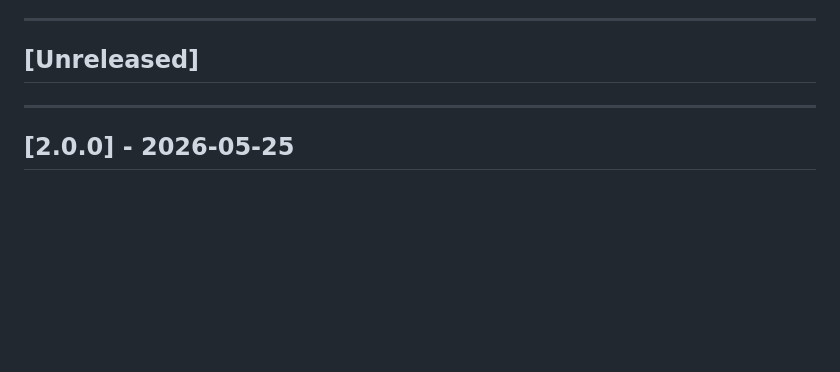
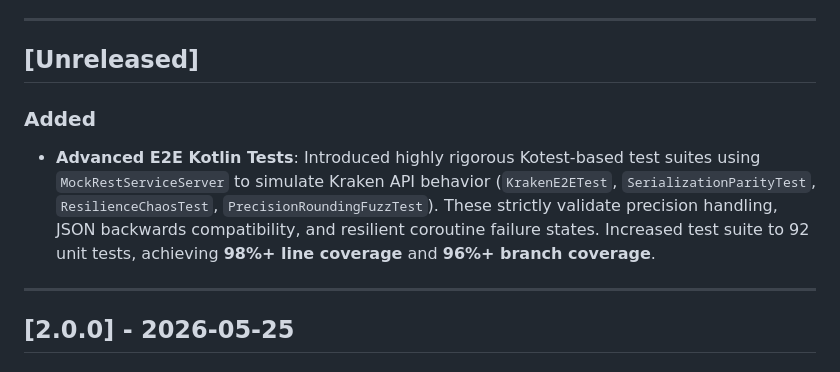
Before and after one commit to HyperVon/new-kraken-rebalancer, a Markdown page: CHANGELOG.md, the part around the change. Drawn GitHub-style; blank space fills up the shorter version.

```diff
--- a/CHANGELOG.md
+++ b/CHANGELOG.md
@@ -8,6 +8,8 @@ and this project adheres to [Semantic Versioning](https://semver.org/spec/v2.0.0
 ---
 
 ## [Unreleased]
+### Added
+- **Advanced E2E Kotlin Tests**: Introduced highly rigorous Kotest-based test suites using `MockRestServiceServer` to simulate Kraken API behavior (`KrakenE2ETest`, `SerializationParityTest`, `ResilienceChaosTest`, `PrecisionRoundingFuzzTest`). These strictly validate precision handling, JSON backwards compatibility, and resilient coroutine failure states. Increased test suite to 92 unit tests, achieving **98%+ line coverage** and **96%+ branch coverage**.
 
 ---
 
```
Also changed, not shown: README.md (+2 -2 lines).
